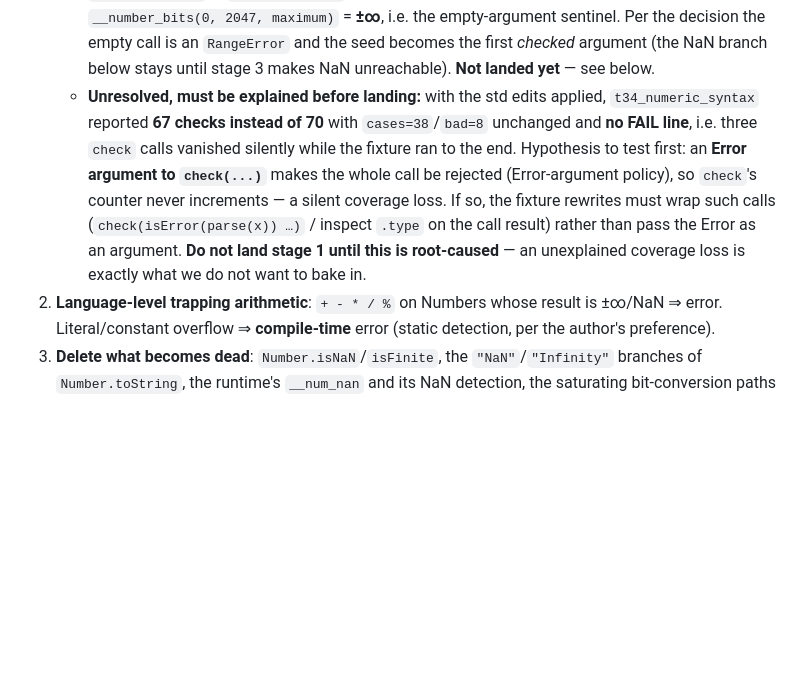
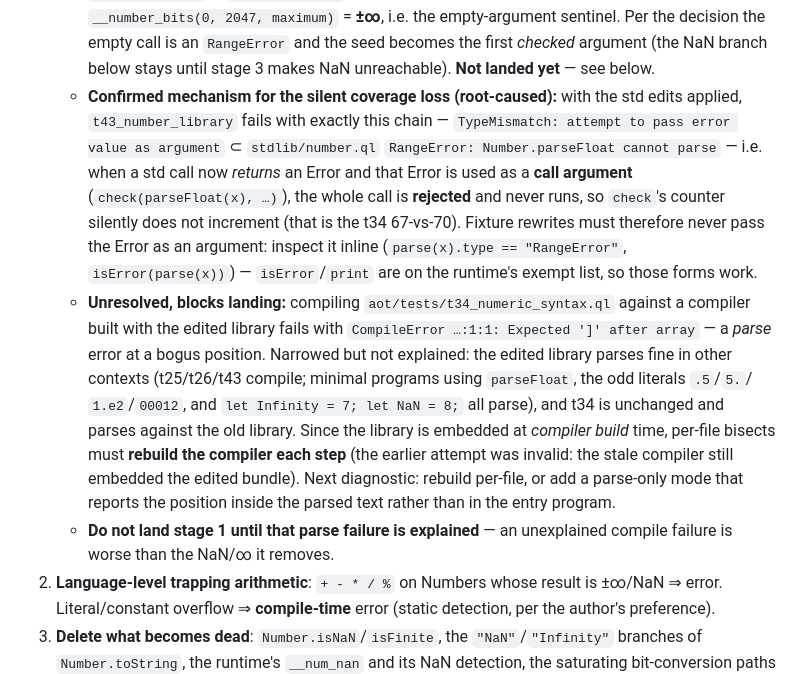
Before and after one commit to wanderxuhq/QLang, a Markdown page: docs/unboxed-values-handoff.md, the part around the change. Rendered like a GitHub page; blank space fills up the shorter version.

Commit message:
docs(roadmap): ⑫ —— 静默丢覆盖的机制已证实;但 t34 有一个未解释的解析失败,故仍未落地
- 已证实:t43 的报错链就是机制 —— `attempt to pass error value as argument` ⊂ `Number.parseFloat
  cannot parse` ⇒ 把返回的 Error 当**实参**传给 `check(...)` 时整个调用被拒、body 不执行 ⇒ 计数器
  静默不加 ⇒ 这正是 t34 的 67 vs 70。重写 fixture 时必须改为内联检视(`parse(x).type`、`isError(...)`,
  后者在运行期豁免清单里)。
- 未决(阻塞落地):用**改过的库**构建的编译器编译 aot/tests/t34_numeric_syntax.ql 会报
  `CompileError …:1:1: Expected ']' after array`(位置是假的)。已缩小范围:改过的库在其它上下文都能
  解析(t25/t26/t43 通过;含 parseFloat、怪字面量 .5/5./1.e2/00012、以及 `let Infinity = 7;
  let NaN = 8;` 的极简程序都通过),而 t34 本身没改、对旧库能解析。由于库是**编译器构建期**内嵌的,
  逐文件二分必须**每步重建编译器**(先前那次二分无效:旧编译器仍内嵌改过的 bundle)。
- 结论:根因解释清楚前不落地阶段 1 —— 一个解释不了的编译失败比它要清掉的 NaN/∞ 更糟。

工具侧建议:给编译器加一个 parse-only 模式,把错误位置报在**被解析文本内部**而不是主程序上。

Co-authored-by: CommandCodeBot <noreply@commandcode.ai>

```diff
--- a/docs/unboxed-values-handoff.md
+++ b/docs/unboxed-values-handoff.md
@@ -592,14 +592,25 @@ Stages, and what each costs:
      `__number_bits(0, 2047, maximum)` = **±∞**, i.e. the empty-argument sentinel. Per the decision the
      empty call is an `RangeError` and the seed becomes the first *checked* argument (the NaN branch
      below stays until stage 3 makes NaN unreachable). **Not landed yet** — see below.
-   - **Unresolved, must be explained before landing:** with the std edits applied, `t34_numeric_syntax`
-     reported **67 checks instead of 70** with `cases=38`/`bad=8` unchanged and **no FAIL line**, i.e.
-     three `check` calls vanished silently while the fixture ran to the end. Hypothesis to test first: an
-     **Error argument to `check(...)`** makes the whole call be rejected (Error-argument policy), so
-     `check`'s counter never increments — a silent coverage loss. If so, the fixture rewrites must wrap
-     such calls (`check(isError(parse(x)) …)` / inspect `.type` on the call result) rather than pass the
-     Error as an argument. **Do not land stage 1 until this is root-caused** — an unexplained coverage
-     loss is exactly what we do not want to bake in.
+   - **Confirmed mechanism for the silent coverage loss (root-caused):** with the std edits applied,
+     `t43_number_library` fails with exactly this chain — `TypeMismatch: attempt to pass error value as
+     argument` ⊂ `stdlib/number.ql` `RangeError: Number.parseFloat cannot parse` — i.e. when a std call
+     now *returns* an Error and that Error is used as a **call argument** (`check(parseFloat(x), …)`),
+     the whole call is **rejected** and never runs, so `check`'s counter silently does not increment
+     (that is the t34 67-vs-70). Fixture rewrites must therefore never pass the Error as an argument:
+     inspect it inline (`parse(x).type == "RangeError"`, `isError(parse(x))`) — `isError`/`print` are on
+     the runtime's exempt list, so those forms work.
+   - **Unresolved, blocks landing:** compiling `aot/tests/t34_numeric_syntax.ql` against a compiler built
+     with the edited library fails with `CompileError …:1:1: Expected ']' after array` — a *parse*
+     error at a bogus position. Narrowed but not explained: the edited library parses fine in other
+     contexts (t25/t26/t43 compile; minimal programs using `parseFloat`, the odd literals `.5`/`5.`/
+     `1.e2`/`00012`, and `let Infinity = 7; let NaN = 8;` all parse), and t34 is unchanged and parses
+     against the old library. Since the library is embedded at *compiler build* time, per-file bisects
+     must **rebuild the compiler each step** (the earlier attempt was invalid: the stale compiler still
+     embedded the edited bundle). Next diagnostic: rebuild per-file, or add a parse-only mode that
+     reports the position inside the parsed text rather than in the entry program.
+   - **Do not land stage 1 until that parse failure is explained** — an unexplained compile failure is
+     worse than the NaN/∞ it removes.
 2. **Language-level trapping arithmetic**: `+ - * / %` on Numbers whose result is ±∞/NaN ⇒ error.
    Literal/constant overflow ⇒ **compile-time** error (static detection, per the author's preference).
 3. **Delete what becomes dead**: `Number.isNaN`/`isFinite`, the `"NaN"`/`"Infinity"` branches of
```
